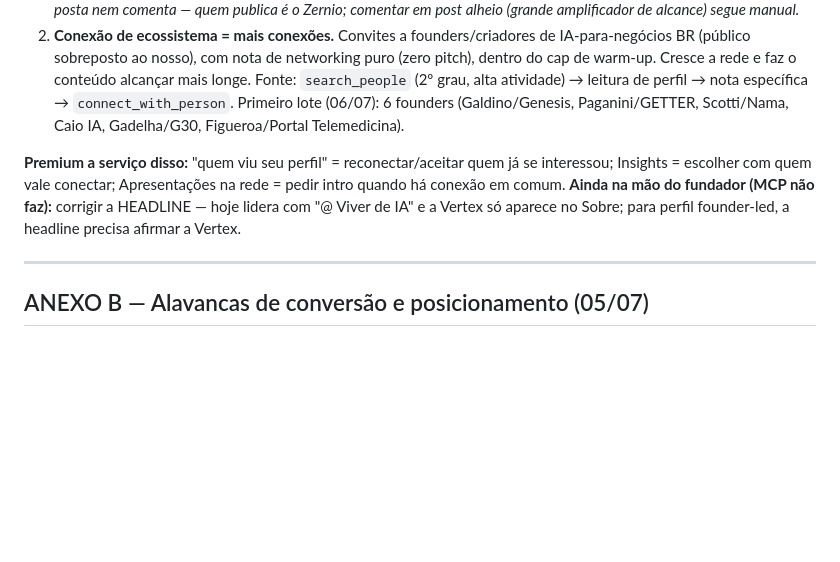
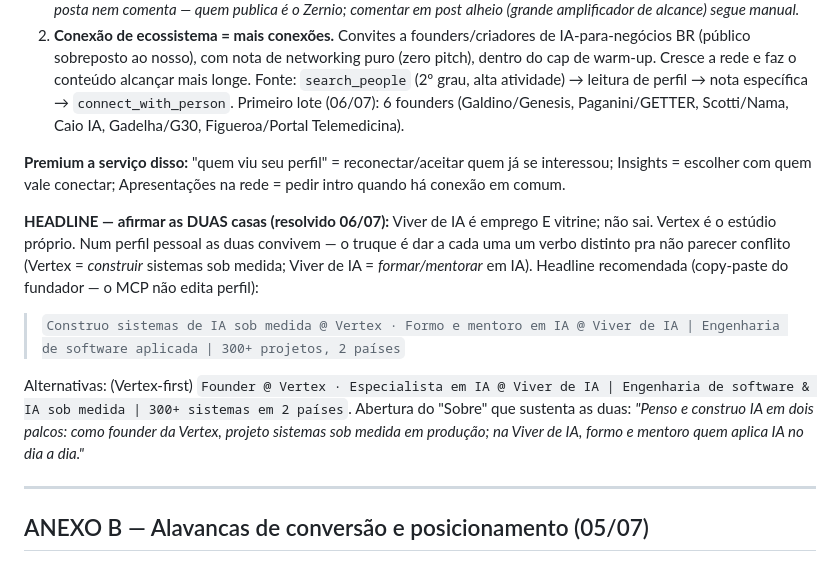
Before and after one commit to ghmbarboza/vertexdevs-site, a Markdown page: brand/STRATEGY.md, the part around the change. Drawn GitHub-style; blank space fills up the shorter version.

Commit message:
docs: headline LinkedIn afirma as duas casas (Vertex constrói + Viver de IA forma) — opções copy-paste + abertura do Sobre

```diff
--- a/brand/STRATEGY.md
+++ b/brand/STRATEGY.md
@@ -141,7 +141,12 @@ Decisão do fundador: por ora o objetivo do LinkedIn é **presença/audiência e
 1. **Conteúdo = reconhecimento (motor nº1).** Publicação automática no LinkedIn pessoal via Zernio (conta `69e7e2007dea335c2b1e8201`). Cadência: **3 posts/semana** (ter/qui + seg), 08h30 BRT, tom maison em 1ª pessoa (POV sobre IA+engenharia+negócio, bastidor de craft, prova concreta — feito pra gerar comentário/alcance, não pra vender). Reconhecimento vem de post consistente + engajamento, não de convite. *Limitação: o MCP do LinkedIn não posta nem comenta — quem publica é o Zernio; comentar em post alheio (grande amplificador de alcance) segue manual.*
 2. **Conexão de ecossistema = mais conexões.** Convites a founders/criadores de IA-para-negócios BR (público sobreposto ao nosso), com nota de networking puro (zero pitch), dentro do cap de warm-up. Cresce a rede e faz o conteúdo alcançar mais longe. Fonte: `search_people` (2º grau, alta atividade) → leitura de perfil → nota específica → `connect_with_person`. Primeiro lote (06/07): 6 founders (Galdino/Genesis, Paganini/GETTER, Scotti/Nama, Caio IA, Gadelha/G30, Figueroa/Portal Telemedicina).
 
-**Premium a serviço disso:** "quem viu seu perfil" = reconectar/aceitar quem já se interessou; Insights = escolher com quem vale conectar; Apresentações na rede = pedir intro quando há conexão em comum. **Ainda na mão do fundador (MCP não faz):** corrigir a HEADLINE — hoje lidera com "@ Viver de IA" e a Vertex só aparece no Sobre; para perfil founder-led, a headline precisa afirmar a Vertex.
+**Premium a serviço disso:** "quem viu seu perfil" = reconectar/aceitar quem já se interessou; Insights = escolher com quem vale conectar; Apresentações na rede = pedir intro quando há conexão em comum.
+
+**HEADLINE — afirmar as DUAS casas (resolvido 06/07):** Viver de IA é emprego E vitrine; não sai. Vertex é o estúdio próprio. Num perfil pessoal as duas convivem — o truque é dar a cada uma um verbo distinto pra não parecer conflito (Vertex = *construir* sistemas sob medida; Viver de IA = *formar/mentorar* em IA). Headline recomendada (copy-paste do fundador — o MCP não edita perfil):
+> `Construo sistemas de IA sob medida @ Vertex · Formo e mentoro em IA @ Viver de IA | Engenharia de software aplicada | 300+ projetos, 2 países`
+
+Alternativas: (Vertex-first) `Founder @ Vertex · Especialista em IA @ Viver de IA | Engenharia de software & IA sob medida | 300+ sistemas em 2 países`. Abertura do "Sobre" que sustenta as duas: *"Penso e construo IA em dois palcos: como founder da Vertex, projeto sistemas sob medida em produção; na Viver de IA, formo e mentoro quem aplica IA no dia a dia."*
 
 ---
 
```
